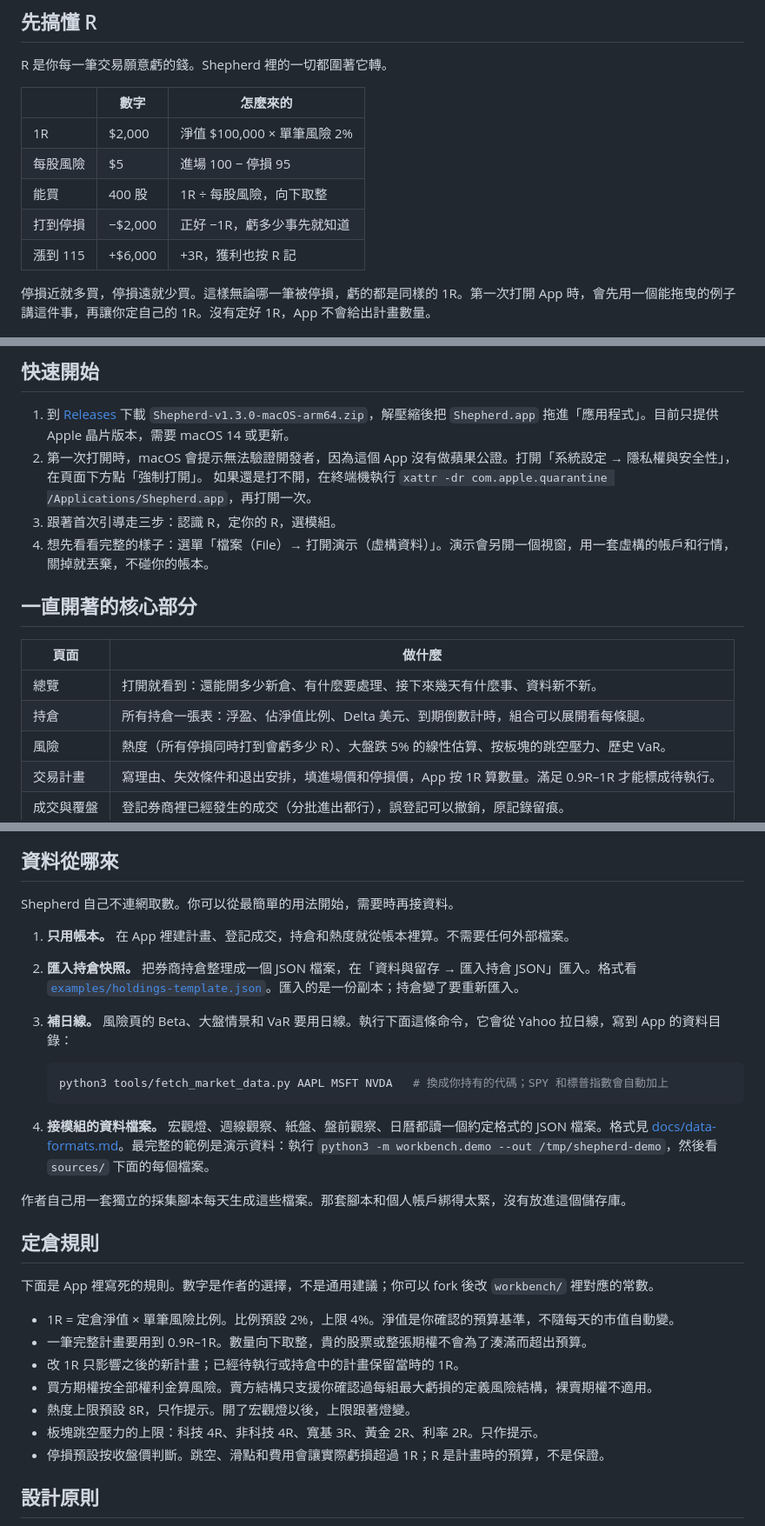
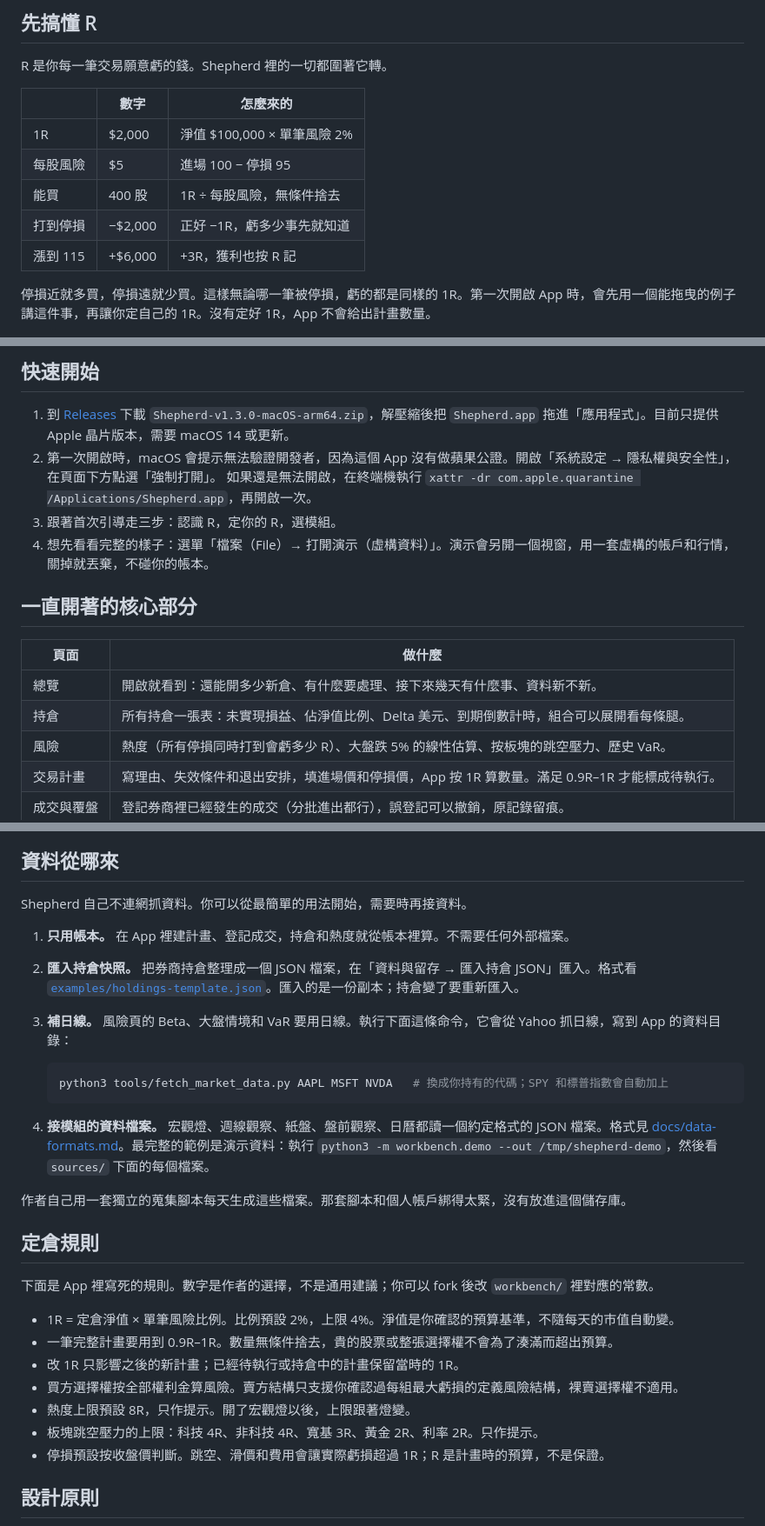
Before and after one commit to NexusKFK/shepherd, a Markdown page: README.zh-TW.md, 3 parts joined by grey strips. Shown at 87% size. Rendered like a GitHub page.

Commit message:
Use Taiwan wording in the Traditional Chinese README
Co-Authored-By: Claude Opus 5.5 <noreply@anthropic.com>
Claude-Session: https://claude.ai/code/session_01K6CZ6MeZky1SYVY8CnBWjw

````diff
--- a/README.zh-TW.md
+++ b/README.zh-TW.md
@@ -27,11 +27,11 @@ R 是你每一筆交易願意虧的錢。Shepherd 裡的一切都圍著它轉。
 |---|---|---|
 | 1R | $2,000 | 淨值 $100,000 × 單筆風險 2% |
 | 每股風險 | $5 | 進場 100 − 停損 95 |
-| 能買 | 400 股 | 1R ÷ 每股風險，向下取整 |
+| 能買 | 400 股 | 1R ÷ 每股風險，無條件捨去 |
 | 打到停損 | −$2,000 | 正好 −1R，虧多少事先就知道 |
 | 漲到 115 | +$6,000 | +3R，獲利也按 R 記 |
 
-停損近就多買，停損遠就少買。這樣無論哪一筆被停損，虧的都是同樣的 1R。第一次打開 App 時，會先用一個能拖曳的例子講這件事，再讓你定自己的 1R。沒有定好 1R，App 不會給出計畫數量。
+停損近就多買，停損遠就少買。這樣無論哪一筆被停損，虧的都是同樣的 1R。第一次開啟 App 時，會先用一個能拖曳的例子講這件事，再讓你定自己的 1R。沒有定好 1R，App 不會給出計畫數量。
 
 <p align="center"><img src="docs/img/onboarding-r.png" width="760" alt="首次引導：認識 R"></p>
 
@@ -47,8 +47,8 @@ R 是你每一筆交易願意虧的錢。Shepherd 裡的一切都圍著它轉。
 ## 快速開始
 
 1. 到 [Releases](../../releases) 下載 `Shepherd-v1.3.0-macOS-arm64.zip`，解壓縮後把 `Shepherd.app` 拖進「應用程式」。目前只提供 Apple 晶片版本，需要 macOS 14 或更新。
-2. 第一次打開時，macOS 會提示無法驗證開發者，因為這個 App 沒有做蘋果公證。打開「系統設定 → 隱私權與安全性」，在頁面下方點「強制打開」。
-   如果還是打不開，在終端機執行 `xattr -dr com.apple.quarantine /Applications/Shepherd.app`，再打開一次。
+2. 第一次開啟時，macOS 會提示無法驗證開發者，因為這個 App 沒有做蘋果公證。開啟「系統設定 → 隱私權與安全性」，在頁面下方點選「強制打開」。
+   如果還是無法開啟，在終端機執行 `xattr -dr com.apple.quarantine /Applications/Shepherd.app`，再開啟一次。
 3. 跟著首次引導走三步：認識 R，定你的 R，選模組。
 4. 想先看看完整的樣子：選單「檔案（File）→ 打開演示（虛構資料）」。演示會另開一個視窗，用一套虛構的帳戶和行情，關掉就丟棄，不碰你的帳本。
 
@@ -56,8 +56,8 @@ R 是你每一筆交易願意虧的錢。Shepherd 裡的一切都圍著它轉。
 
 | 頁面 | 做什麼 |
 |---|---|
-| 總覽 | 打開就看到：還能開多少新倉、有什麼要處理、接下來幾天有什麼事、資料新不新。 |
-| 持倉 | 所有持倉一張表：浮盈、佔淨值比例、Delta 美元、到期倒數計時，組合可以展開看每條腿。 |
+| 總覽 | 開啟就看到：還能開多少新倉、有什麼要處理、接下來幾天有什麼事、資料新不新。 |
+| 持倉 | 所有持倉一張表：未實現損益、佔淨值比例、Delta 美元、到期倒數計時，組合可以展開看每條腿。 |
 | 風險 | 熱度（所有停損同時打到會虧多少 R）、大盤跌 5% 的線性估算、按板塊的跳空壓力、歷史 VaR。 |
 | 交易計畫 | 寫理由、失效條件和退出安排，填進場價和停損價，App 按 1R 算數量。滿足 0.9R–1R 才能標成待執行。 |
 | 成交與覆盤 | 登記券商裡已經發生的成交（分批進出都行），誤登記可以撤銷，原記錄留痕。 |
@@ -85,11 +85,11 @@ R 是你每一筆交易願意虧的錢。Shepherd 裡的一切都圍著它轉。
 
 ## 資料從哪來
 
-Shepherd 自己不連網取數。你可以從最簡單的用法開始，需要時再接資料。
+Shepherd 自己不連網抓資料。你可以從最簡單的用法開始，需要時再接資料。
 
 1. **只用帳本。** 在 App 裡建計畫、登記成交，持倉和熱度就從帳本裡算。不需要任何外部檔案。
 2. **匯入持倉快照。** 把券商持倉整理成一個 JSON 檔案，在「資料與留存 → 匯入持倉 JSON」匯入。格式看 [`examples/holdings-template.json`](examples/holdings-template.json)。匯入的是一份副本；持倉變了要重新匯入。
-3. **補日線。** 風險頁的 Beta、大盤情景和 VaR 要用日線。執行下面這條命令，它會從 Yahoo 拉日線，寫到 App 的資料目錄：
+3. **補日線。** 風險頁的 Beta、大盤情境和 VaR 要用日線。執行下面這條命令，它會從 Yahoo 抓日線，寫到 App 的資料目錄：
 
    ```sh
    python3 tools/fetch_market_data.py AAPL MSFT NVDA   # 換成你持有的代碼；SPY 和標普指數會自動加上
@@ -97,19 +97,19 @@ Shepherd 自己不連網取數。你可以從最簡單的用法開始，需要
 
 4. **接模組的資料檔案。** 宏觀燈、週線觀察、紙盤、盤前觀察、日曆都讀一個約定格式的 JSON 檔案。格式見 [docs/data-formats.md](docs/data-formats.md)。最完整的範例是演示資料：執行 `python3 -m workbench.demo --out /tmp/shepherd-demo`，然後看 `sources/` 下面的每個檔案。
 
-作者自己用一套獨立的採集腳本每天生成這些檔案。那套腳本和個人帳戶綁得太緊，沒有放進這個儲存庫。
+作者自己用一套獨立的蒐集腳本每天生成這些檔案。那套腳本和個人帳戶綁得太緊，沒有放進這個儲存庫。
 
 ## 定倉規則
 
 下面是 App 裡寫死的規則。數字是作者的選擇，不是通用建議；你可以 fork 後改 `workbench/` 裡對應的常數。
 
 - 1R = 定倉淨值 × 單筆風險比例。比例預設 2%，上限 4%。淨值是你確認的預算基準，不隨每天的市值自動變。
-- 一筆完整計畫要用到 0.9R–1R。數量向下取整，貴的股票或整張期權不會為了湊滿而超出預算。
+- 一筆完整計畫要用到 0.9R–1R。數量無條件捨去，貴的股票或整張選擇權不會為了湊滿而超出預算。
 - 改 1R 只影響之後的新計畫；已經待執行或持倉中的計畫保留當時的 1R。
-- 買方期權按全部權利金算風險。賣方結構只支援你確認過每組最大虧損的定義風險結構，裸賣期權不適用。
+- 買方選擇權按全部權利金算風險。賣方結構只支援你確認過每組最大虧損的定義風險結構，裸賣選擇權不適用。
 - 熱度上限預設 8R，只作提示。開了宏觀燈以後，上限跟著燈變。
 - 板塊跳空壓力的上限：科技 4R、非科技 4R、寬基 3R、黃金 2R、利率 2R。只作提示。
-- 停損預設按收盤價判斷。跳空、滑點和費用會讓實際虧損超過 1R；R 是計畫時的預算，不是保證。
+- 停損預設按收盤價判斷。跳空、滑價和費用會讓實際虧損超過 1R；R 是計畫時的預算，不是保證。
 
 ## 設計原則
 
````
Also changed, not shown: other parts of README.zh-TW.md (+6 -6 lines).
